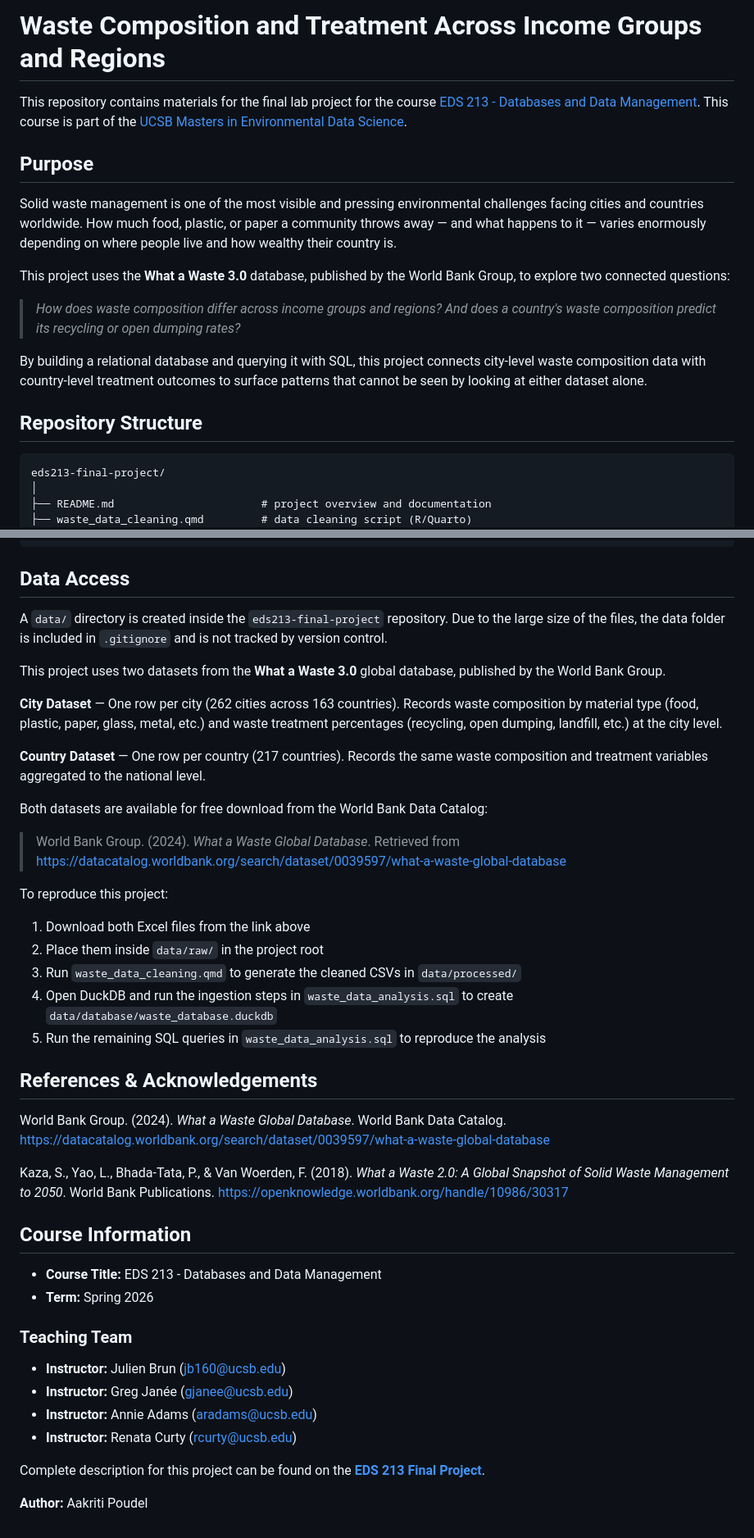
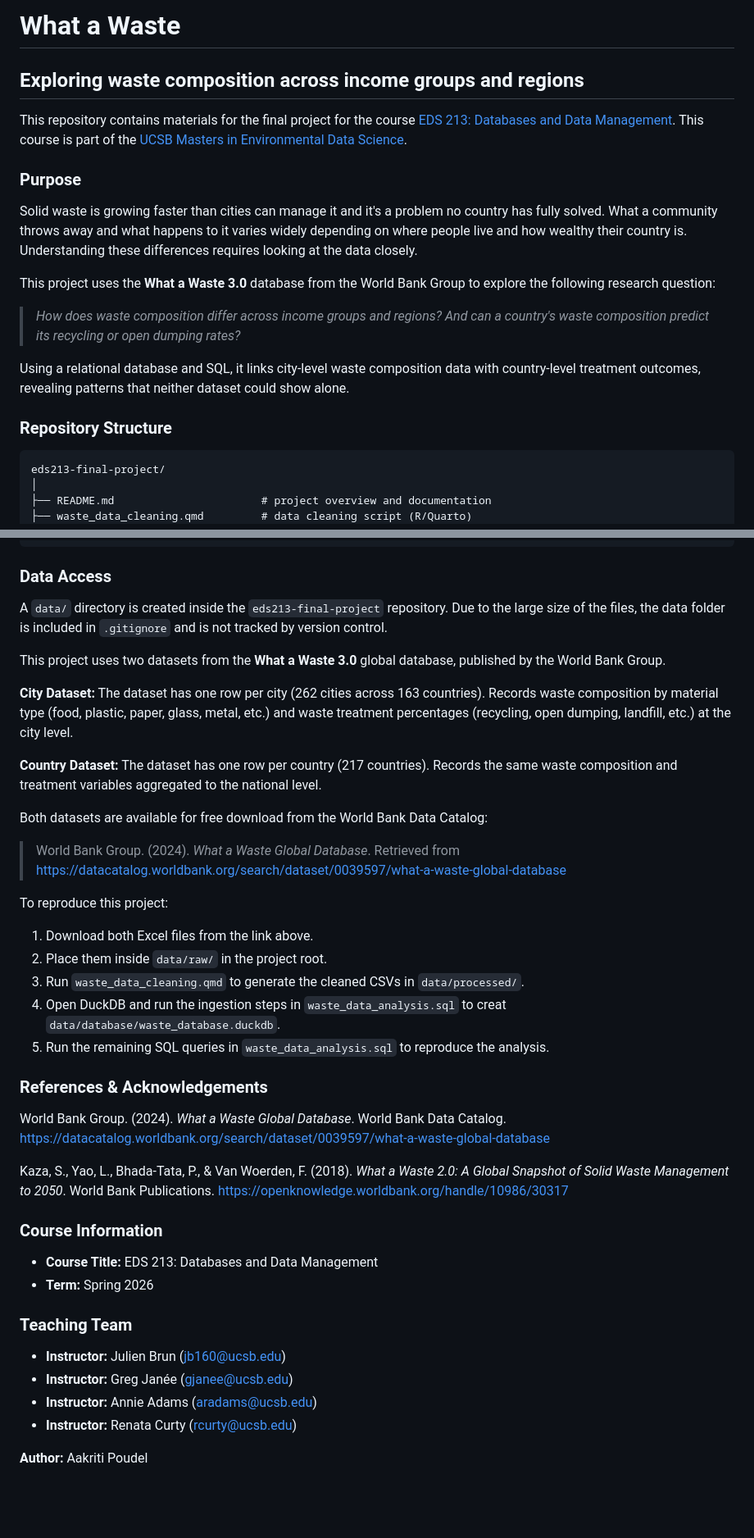
Before and after one commit to aakriti-poudel-chhetri/eds213-final-project, a Markdown page: README.md, 2 parts joined by grey strips. Shown at 82% size. Rendered like a GitHub page; blank space fills up the shorter version.

````diff
--- a/README.md
+++ b/README.md
@@ -1,18 +1,20 @@
-# Waste Composition and Treatment Across Income Groups and Regions
+# What a Waste
 
-This repository contains materials for the final lab project for the course [EDS 213 - Databases and Data Management](https://ucsb-library-research-data-services.github.io/bren-eds213/). This course is part of the [UCSB Masters in Environmental Data Science](https://bren.ucsb.edu/masters-programs/master-environmental-data-science).
+## Exploring waste composition across income groups and regions
 
-## Purpose
+This repository contains materials for the final project for the course [EDS 213: Databases and Data Management](https://ucsb-library-research-data-services.github.io/bren-eds213/). This course is part of the [UCSB Masters in Environmental Data Science](https://bren.ucsb.edu/masters-programs/master-environmental-data-science).
 
-Solid waste management is one of the most visible and pressing environmental challenges facing cities and countries worldwide. How much food, plastic, or paper a community throws away — and what happens to it — varies enormously depending on where people live and how wealthy their country is.
+### Purpose
 
-This project uses the **What a Waste 3.0** database, published by the World Bank Group, to explore two connected questions:
+Solid waste is growing faster than cities can manage it and it's a problem no country has fully solved. What a community throws away and what happens to it varies widely depending on where people live and how wealthy their country is. Understanding these differences requires looking at the data closely.
 
-> *How does waste composition differ across income groups and regions? And does a country's waste composition predict its recycling or open dumping rates?*
+This project uses the **What a Waste 3.0** database from the World Bank Group to explore the following research question:
 
-By building a relational database and querying it with SQL, this project connects city-level waste composition data with country-level treatment outcomes to surface patterns that cannot be seen by looking at either dataset alone.
+> *How does waste composition differ across income groups and regions? And can a country's waste composition predict its recycling or open dumping rates?*
 
-## Repository Structure
+Using a relational database and SQL, it links city-level waste composition data with country-level treatment outcomes, revealing patterns that neither dataset could show alone.
+
+### Repository Structure
 
 ```
 eds213-final-project/
@@ -37,15 +39,15 @@ eds213-final-project/
         └── waste_database.duckdb
 ```
 
-## Data Access
+### Data Access
 
 A `data/` directory is created inside the `eds213-final-project` repository. Due to the large size of the files, the data folder is included in `.gitignore` and is not tracked by version control.
 
 This project uses two datasets from the **What a Waste 3.0** global database, published by the World Bank Group.
 
-**City Dataset** — One row per city (262 cities across 163 countries). Records waste composition by material type (food, plastic, paper, glass, metal, etc.) and waste treatment percentages (recycling, open dumping, landfill, etc.) at the city level.
+**City Dataset:** The dataset has one row per city (262 cities across 163 countries). Records waste composition by material type (food, plastic, paper, glass, metal, etc.) and waste treatment percentages (recycling, open dumping, landfill, etc.) at the city level.
 
-**Country Dataset** — One row per country (217 countries). Records the same waste composition and treatment variables aggregated to the national level.
+**Country Dataset:** The dataset has one row per country (217 countries). Records the same waste composition and treatment variables aggregated to the national level.
 
 Both datasets are available for free download from the World Bank Data Catalog:
 
@@ -53,21 +55,21 @@ Both datasets are available for free download from the World Bank Data Catalog:
 
 To reproduce this project:
 
-1. Download both Excel files from the link above
-2. Place them inside `data/raw/` in the project root
-3. Run `waste_data_cleaning.qmd` to generate the cleaned CSVs in `data/processed/`
-4. Open DuckDB and run the ingestion steps in `waste_data_analysis.sql` to create `data/database/waste_database.duckdb`
-5. Run the remaining SQL queries in `waste_data_analysis.sql` to reproduce the analysis
+1. Download both Excel files from the link above.
+2. Place them inside `data/raw/` in the project root.
+3. Run `waste_data_cleaning.qmd` to generate the cleaned CSVs in `data/processed/`.
+4. Open DuckDB and run the ingestion steps in `waste_data_analysis.sql` to creat `data/database/waste_database.duckdb`.
+5. Run the remaining SQL queries in `waste_data_analysis.sql` to reproduce the analysis.
 
-## References & Acknowledgements
+### References & Acknowledgements
 
 World Bank Group. (2024). *What a Waste Global Database*. World Bank Data Catalog. <https://datacatalog.worldbank.org/search/dataset/0039597/what-a-waste-global-database>
 
 Kaza, S., Yao, L., Bhada-Tata, P., & Van Woerden, F. (2018). *What a Waste 2.0: A Global Snapshot of Solid Waste Management to 2050*. World Bank Publications. <https://openknowledge.worldbank.org/handle/10986/30317>
 
-## Course Information
+### Course Information
 
-- **Course Title:** EDS 213 - Databases and Data Management
+- **Course Title:** EDS 213: Databases and Data Management
 - **Term:** Spring 2026
 
 ### Teaching Team
@@ -77,6 +79,4 @@ Kaza, S., Yao, L., Bhada-Tata, P., & Van Woerden, F. (2018). *What a Waste 2.0:
 - **Instructor:** Annie Adams ([aradams@ucsb.edu](mailto:aradams@ucsb.edu))
 - **Instructor:** Renata Curty ([rcurty@ucsb.edu](mailto:rcurty@ucsb.edu))
 
-Complete description for this project can be found on the **[EDS 213 Final Project](https://ucsb-library-research-data-services.github.io/bren-eds213/modules/labs/labs.html)**.
-
 **Author:** Aakriti Poudel
````
